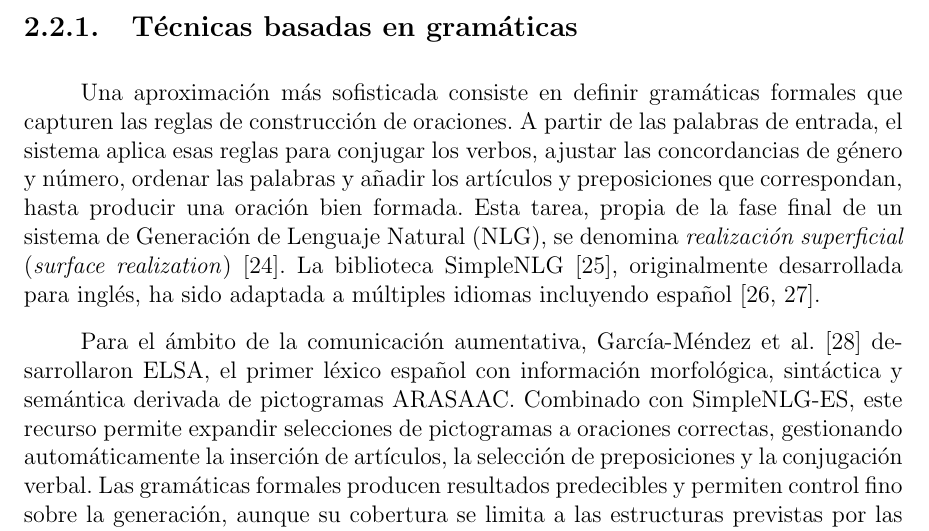
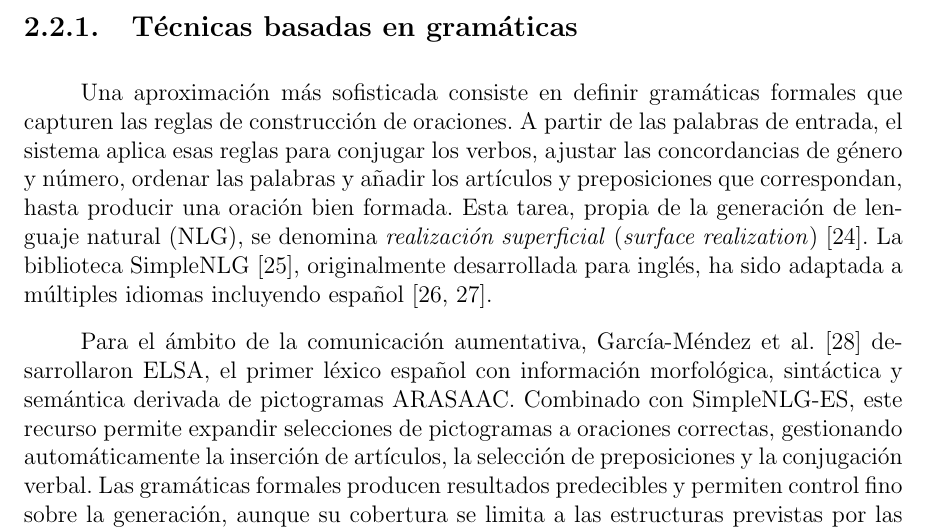
Before and after one commit to Lagaress/tfg-memory, a LaTeX document (main.tex, which reads sections/preface/context.tex): part of page 28 of 127, cut so that both start at the same text. Compiled offline with pdfLaTeX.

Commit message:
Compact the NLG aside on the surface-realization definition
Keeps the acronym introduction but drops "fase final de un sistema
de" — the same information already lives in the glossary entry for
"realización superficial".

Co-Authored-By: Claude Opus 4.7 <noreply@anthropic.com>

```diff
--- a/sections/preface/context.tex
+++ b/sections/preface/context.tex
@@ -49,7 +49,7 @@ Sin embargo, la tecnología ha permitido crear aproximaciones más avanzadas. Se
 
 \subsection{Técnicas basadas en gramáticas}
 
-Una aproximación más sofisticada consiste en definir gramáticas formales que capturen las reglas de construcción de oraciones. A partir de las palabras de entrada, el sistema aplica esas reglas para conjugar los verbos, ajustar las concordancias de género y número, ordenar las palabras y añadir los artículos y preposiciones que correspondan, hasta producir una oración bien formada. Esta tarea, propia de la fase final de un sistema de Generación de Lenguaje Natural (NLG), se denomina \textit{realización superficial} (\textit{surface realization})~\cite{gatt2018survey}. La biblioteca SimpleNLG~\cite{gatt2009simplenlg}, originalmente desarrollada para inglés, ha sido adaptada a múltiples idiomas incluyendo español~\cite{ramos2017simplenlg, garciamendez2019spanish}.
+Una aproximación más sofisticada consiste en definir gramáticas formales que capturen las reglas de construcción de oraciones. A partir de las palabras de entrada, el sistema aplica esas reglas para conjugar los verbos, ajustar las concordancias de género y número, ordenar las palabras y añadir los artículos y preposiciones que correspondan, hasta producir una oración bien formada. Esta tarea, propia de la generación de lenguaje natural (NLG), se denomina \textit{realización superficial} (\textit{surface realization})~\cite{gatt2018survey}. La biblioteca SimpleNLG~\cite{gatt2009simplenlg}, originalmente desarrollada para inglés, ha sido adaptada a múltiples idiomas incluyendo español~\cite{ramos2017simplenlg, garciamendez2019spanish}.
 
 Para el ámbito de la comunicación aumentativa, García-Méndez et al.~\cite{garciamendez2018elsa} desarrollaron ELSA, el primer léxico español con información morfológica, sintáctica y semántica derivada de pictogramas ARASAAC. Combinado con SimpleNLG-ES, este recurso permite expandir selecciones de pictogramas a oraciones correctas, gestionando automáticamente la inserción de artículos, la selección de preposiciones y la conjugación verbal. Las gramáticas formales producen resultados predecibles y permiten control fino sobre la generación, aunque su cobertura se limita a las estructuras previstas por las reglas.
 
```
